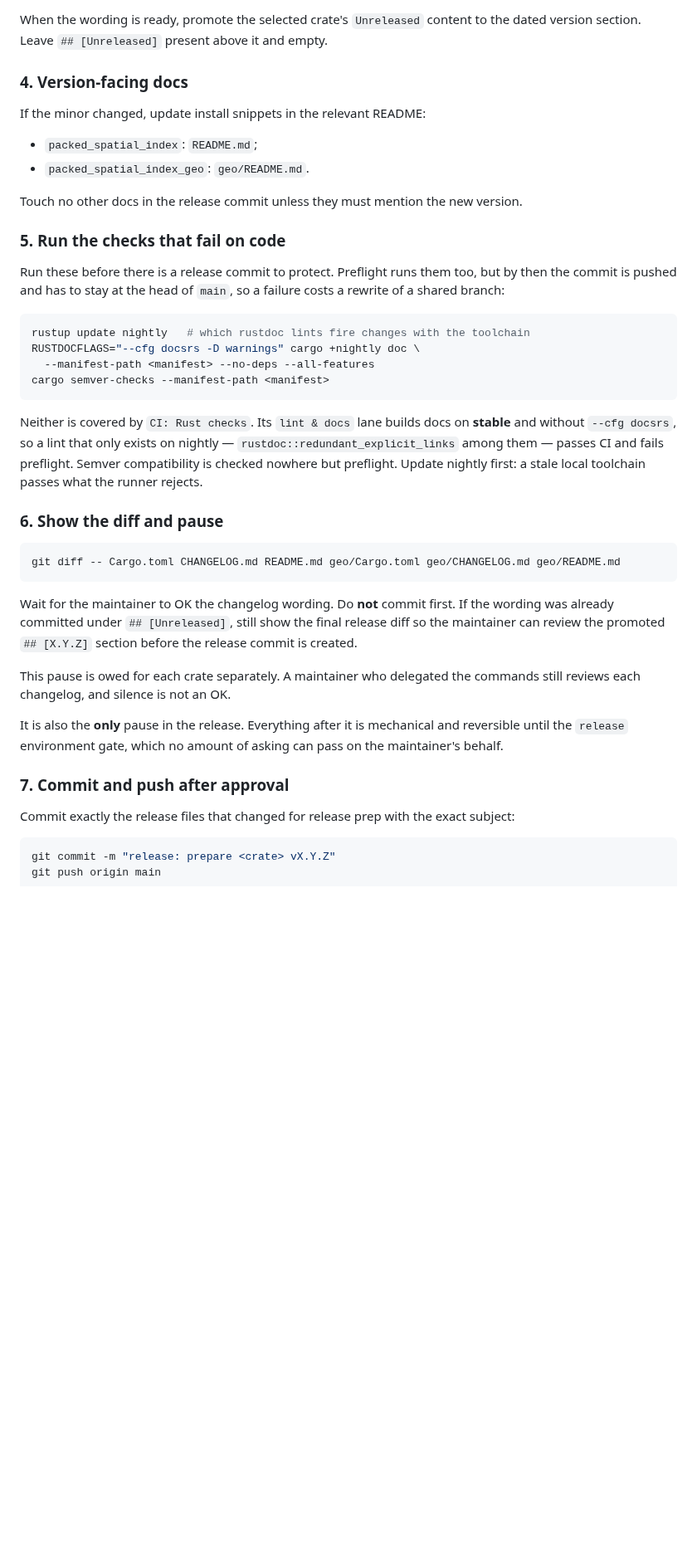
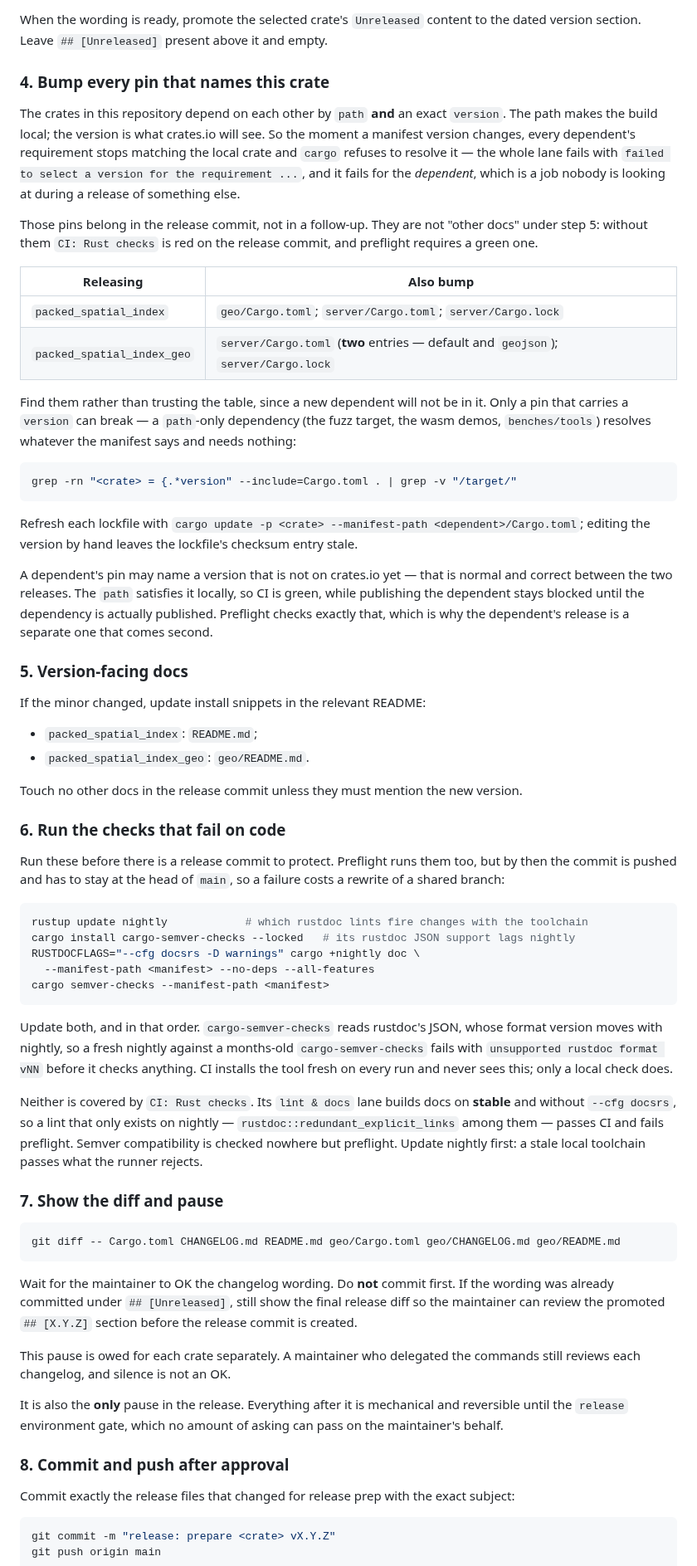
Before and after one commit to Filyus/packed_spatial_index, a Markdown page: RELEASING-AGENT.md, the part around one of its changes. Shown at 83% size. GitHub-like rendering; blank space fills up the shorter version.

Commit message:
docs: make the release procedure name the dependent pins
I broke CI twice in one release on the same thing: the crates depend on each
other by path AND an exact version, so bumping a manifest makes every dependent
unresolvable until its pin follows. Releasing the core needs geo/Cargo.toml,
server/Cargo.toml and server/Cargo.lock; releasing geo needs server/Cargo.toml
-- two entries -- and its lockfile. Neither doc said so, and after the first
failure I fixed the files in front of me rather than deriving the rule, so the
second release walked into it again one level down.

The procedure now has a step for it before the checks, with the table, a grep
that finds pins a table would miss, and the reason a path-only dependent is
immune. The sentence that misled me is reworded: 'update the pin as part of the
geo release, after the core is published' is about a dependent choosing to
require a new core, not about keeping the workspace resolvable, and those are
different operations at different times.

Also: update cargo-semver-checks alongside nightly. Its rustdoc JSON support
lags the toolchain, so a freshly updated nightly fails with 'unsupported
rustdoc format' before checking anything. CI installs it per run and never sees
this; only the local pre-check does.

````diff
--- a/RELEASING-AGENT.md
+++ b/RELEASING-AGENT.md
@@ -161,7 +162,45 @@ noise: tests only, lint, CI/workflow only, benchmark-only, demo-only, and
 When the wording is ready, promote the selected crate's `Unreleased` content to
 the dated version section. Leave `## [Unreleased]` present above it and empty.
 
-### 4. Version-facing docs
+### 4. Bump every pin that names this crate
+
+The crates in this repository depend on each other by `path` **and** an exact
+`version`. The path makes the build local; the version is what crates.io will
+see. So the moment a manifest version changes, every dependent's requirement
+stops matching the local crate and `cargo` refuses to resolve it — the whole
+lane fails with `failed to select a version for the requirement ...`, and it
+fails for the *dependent*, which is a job nobody is looking at during a release
+of something else.
+
+Those pins belong in the release commit, not in a follow-up. They are not
+"other docs" under step 5: without them `CI: Rust checks` is red on the release
+commit, and preflight requires a green one.
+
+| Releasing | Also bump |
+|---|---|
+| `packed_spatial_index` | `geo/Cargo.toml`; `server/Cargo.toml`; `server/Cargo.lock` |
+| `packed_spatial_index_geo` | `server/Cargo.toml` (**two** entries — default and `geojson`); `server/Cargo.lock` |
+
+Find them rather than trusting the table, since a new dependent will not be in
+it. Only a pin that carries a `version` can break — a `path`-only dependency
+(the fuzz target, the wasm demos, `benches/tools`) resolves whatever the
+manifest says and needs nothing:
+
+```sh
+grep -rn "<crate> = {.*version" --include=Cargo.toml . | grep -v "/target/"
+```
+
+Refresh each lockfile with `cargo update -p <crate> --manifest-path
+<dependent>/Cargo.toml`; editing the version by hand leaves the lockfile's
+checksum entry stale.
+
+A dependent's pin may name a version that is not on crates.io yet — that is
+normal and correct between the two releases. The `path` satisfies it locally,
+so CI is green, while publishing the dependent stays blocked until the
+dependency is actually published. Preflight checks exactly that, which is why
+the dependent's release is a separate one that comes second.
+
+### 5. Version-facing docs
 
 If the minor changed, update install snippets in the relevant README:
 
@@ -171,18 +210,25 @@ If the minor changed, update install snippets in the relevant README:
 Touch no other docs in the release commit unless they must mention the new
 version.
 
-### 5. Run the checks that fail on code
+### 6. Run the checks that fail on code
 
 Run these before there is a release commit to protect. Preflight runs them too,
 but by then the commit is pushed and has to stay at the head of `main`, so a
 failure costs a rewrite of a shared branch:
 
 ```sh
-rustup update nightly   # which rustdoc lints fire changes with the toolchain
+rustup update nightly            # which rustdoc lints fire changes with the toolchain
+cargo install cargo-semver-checks --locked   # its rustdoc JSON support lags nightly
 RUSTDOCFLAGS="--cfg docsrs -D warnings" cargo +nightly doc \
   --manifest-path <manifest> --no-deps --all-features
 cargo semver-checks --manifest-path <manifest>
 ```
+
+Update both, and in that order. `cargo-semver-checks` reads rustdoc's JSON,
+whose format version moves with nightly, so a fresh nightly against a
+months-old `cargo-semver-checks` fails with `unsupported rustdoc format vNN`
+before it checks anything. CI installs the tool fresh on every run and never
+sees this; only a local check does.
 
 Neither is covered by `CI: Rust checks`. Its `lint & docs` lane builds docs on
 **stable** and without `--cfg docsrs`, so a lint that only exists on nightly —
@@ -190,7 +236,7 @@ Neither is covered by `CI: Rust checks`. Its `lint & docs` lane builds docs on
 Semver compatibility is checked nowhere but preflight. Update nightly first: a
 stale local toolchain passes what the runner rejects.
 
-### 6. Show the diff and pause
+### 7. Show the diff and pause
 
 ```sh
 git diff -- Cargo.toml CHANGELOG.md README.md geo/Cargo.toml geo/CHANGELOG.md geo/README.md
@@ -208,7 +254,7 @@ It is also the **only** pause in the release. Everything after it is mechanical
 and reversible until the `release` environment gate, which no amount of asking
 can pass on the maintainer's behalf.
 
-### 7. Commit and push after approval
+### 8. Commit and push after approval
 
 Commit exactly the release files that changed for release prep with the exact
 subject:
````
Also changed, not shown: other parts of RELEASING-AGENT.md (+8 -7 lines), RELEASING.md (+10 -1 lines).
